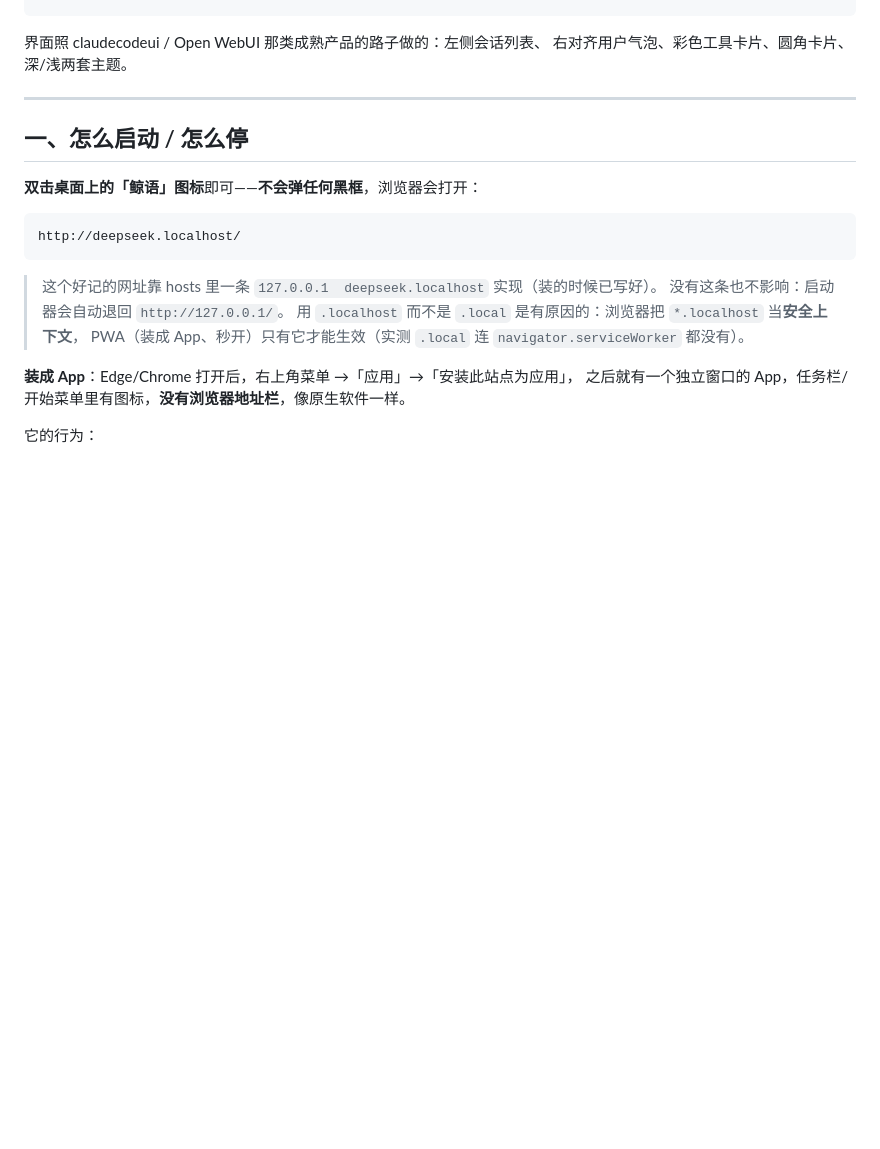
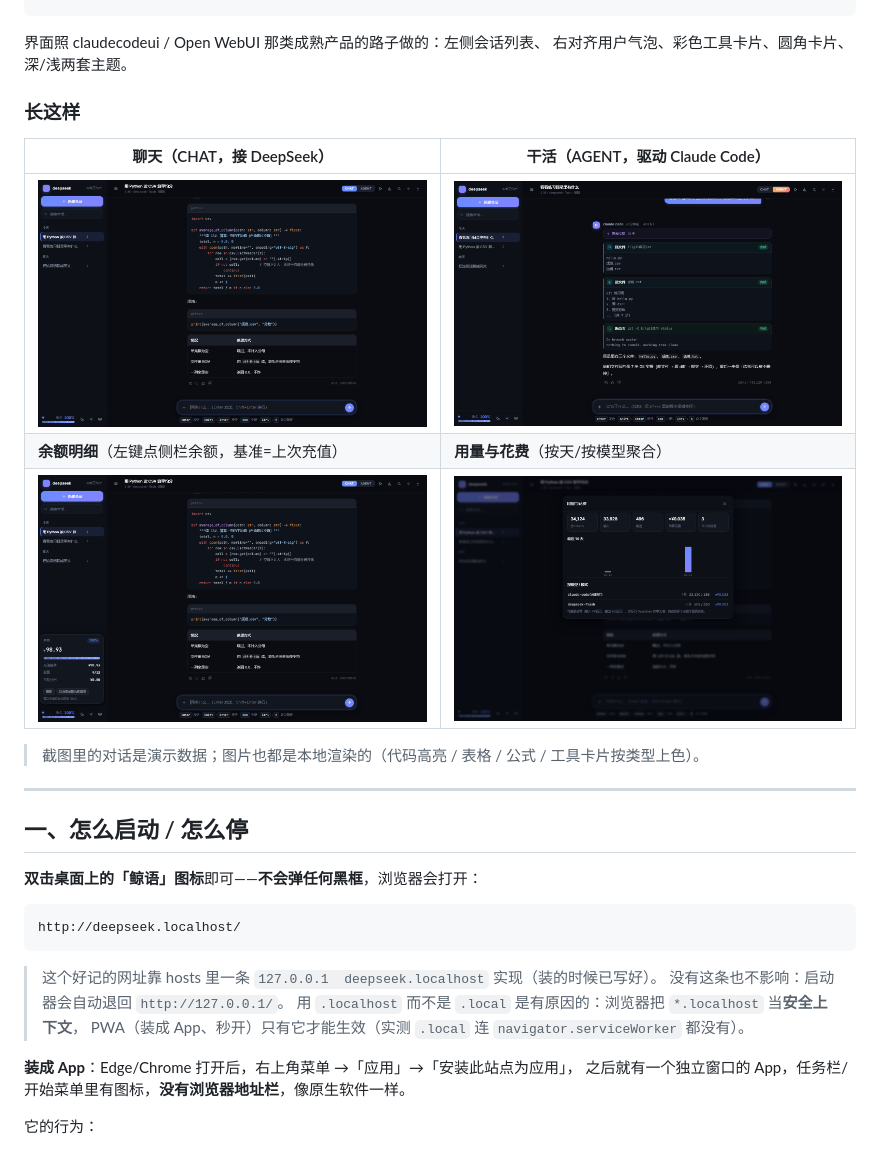
Before and after one commit to PCsmiles/deepseek-webui, a Markdown page: README.md, the part around the change. Drawn GitHub-style; pictures changed too: docs/img/agent.png (added), docs/img/balance.png (added), docs/img/main.png (added); blank space fills up the shorter version.

```diff
--- a/README.md
+++ b/README.md
@@ -25,6 +25,20 @@
 
 界面照 claudecodeui / Open WebUI 那类成熟产品的路子做的：左侧会话列表、
 右对齐用户气泡、彩色工具卡片、圆角卡片、深/浅两套主题。
+
+### 长这样
+
+<!-- 演示动图：录好存成 docs/img/demo.gif 之后，把下面这一行取消注释即可
+![演示](docs/img/demo.gif)
+-->
+
+| 聊天（CHAT，接 DeepSeek） | 干活（AGENT，驱动 Claude Code） |
+|---|---|
+| ![聊天](docs/img/main.png) | ![干活](docs/img/agent.png) |
+| **余额明细**（左键点侧栏余额，基准=上次充值） | **用量与花费**（按天/按模型聚合） |
+| ![余额明细](docs/img/balance.png) | ![用量](docs/img/usage.png) |
+
+> 截图里的对话是演示数据；图片也都是本地渲染的（代码高亮 / 表格 / 公式 / 工具卡片按类型上色）。
 
 ---
 
```
Also changed, not shown: docs/演示录制脚本.md (added, +39 -0 lines), docs/img/mobile.png (added), docs/img/settings.png (added).
